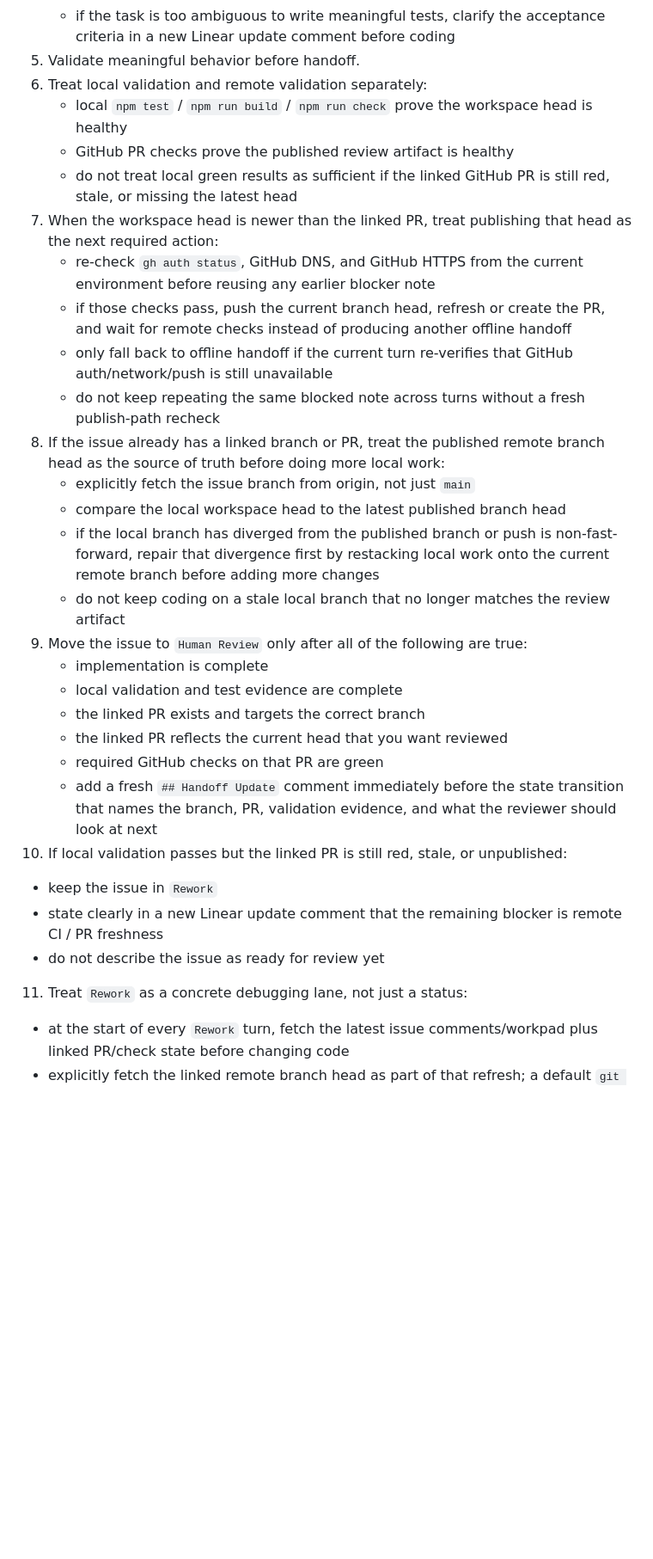
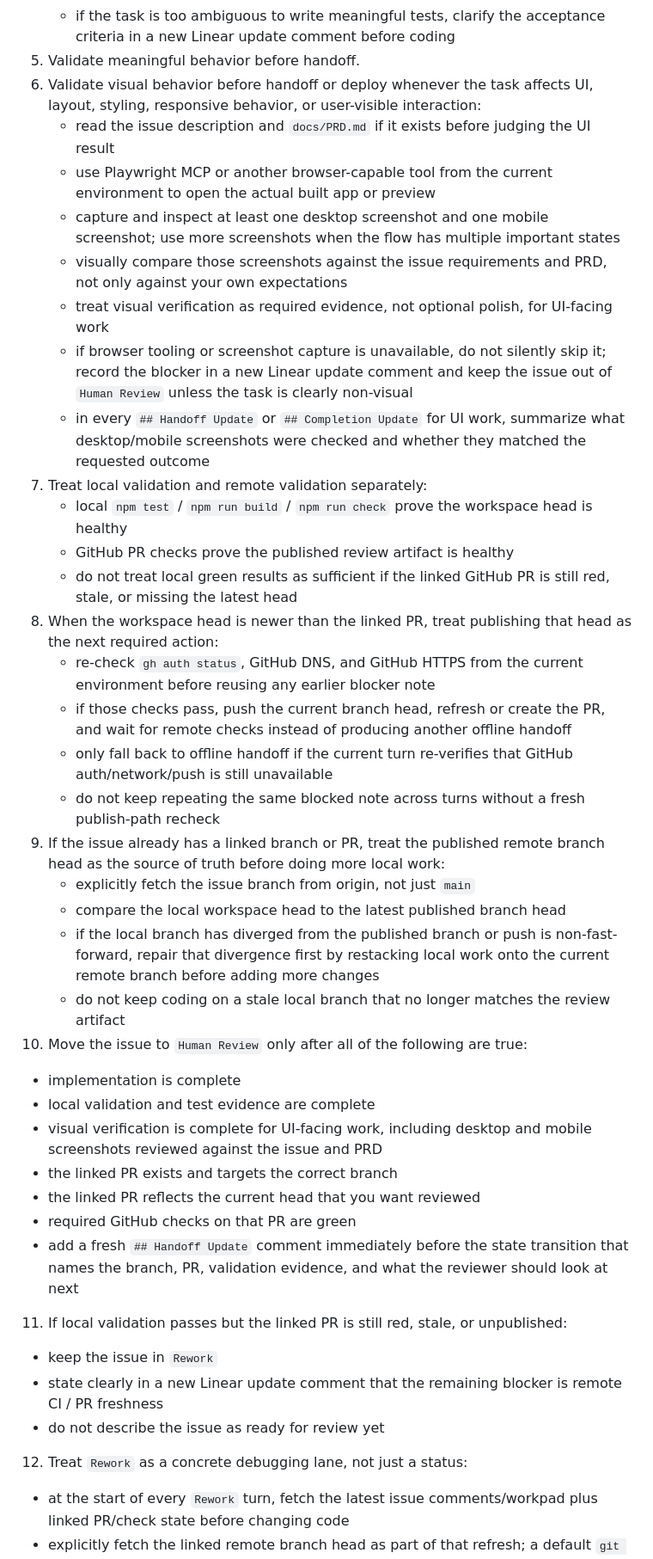
Before and after one commit to helionaut/run-pace-calculator, a Markdown page: WORKFLOW.md, the part around one of its changes. Shown at 86% size. GitHub-like rendering; blank space fills up the shorter version.

Commit message:
Require visual verification before release

```diff
--- a/WORKFLOW.md
+++ b/WORKFLOW.md
@@ -75,32 +75,41 @@ Instructions:
    - do not hand off behavior changes without explicit test evidence
    - if the task is too ambiguous to write meaningful tests, clarify the acceptance criteria in a new Linear update comment before coding
 5. Validate meaningful behavior before handoff.
-6. Treat local validation and remote validation separately:
+6. Validate visual behavior before handoff or deploy whenever the task affects UI, layout, styling, responsive behavior, or user-visible interaction:
+   - read the issue description and `docs/PRD.md` if it exists before judging the UI result
+   - use Playwright MCP or another browser-capable tool from the current environment to open the actual built app or preview
+   - capture and inspect at least one desktop screenshot and one mobile screenshot; use more screenshots when the flow has multiple important states
+   - visually compare those screenshots against the issue requirements and PRD, not only against your own expectations
+   - treat visual verification as required evidence, not optional polish, for UI-facing work
+   - if browser tooling or screenshot capture is unavailable, do not silently skip it; record the blocker in a new Linear update comment and keep the issue out of `Human Review` unless the task is clearly non-visual
+   - in every `## Handoff Update` or `## Completion Update` for UI work, summarize what desktop/mobile screenshots were checked and whether they matched the requested outcome
+7. Treat local validation and remote validation separately:
    - local `npm test` / `npm run build` / `npm run check` prove the workspace head is healthy
    - GitHub PR checks prove the published review artifact is healthy
    - do not treat local green results as sufficient if the linked GitHub PR is still red, stale, or missing the latest head
-7. When the workspace head is newer than the linked PR, treat publishing that head as the next required action:
+8. When the workspace head is newer than the linked PR, treat publishing that head as the next required action:
    - re-check `gh auth status`, GitHub DNS, and GitHub HTTPS from the current environment before reusing any earlier blocker note
    - if those checks pass, push the current branch head, refresh or create the PR, and wait for remote checks instead of producing another offline handoff
    - only fall back to offline handoff if the current turn re-verifies that GitHub auth/network/push is still unavailable
    - do not keep repeating the same blocked note across turns without a fresh publish-path recheck
-8. If the issue already has a linked branch or PR, treat the published remote branch head as the source of truth before doing more local work:
+9. If the issue already has a linked branch or PR, treat the published remote branch head as the source of truth before doing more local work:
    - explicitly fetch the issue branch from origin, not just `main`
    - compare the local workspace head to the latest published branch head
    - if the local branch has diverged from the published branch or push is non-fast-forward, repair that divergence first by restacking local work onto the current remote branch before adding more changes
    - do not keep coding on a stale local branch that no longer matches the review artifact
-9. Move the issue to `Human Review` only after all of the following are true:
+10. Move the issue to `Human Review` only after all of the following are true:
    - implementation is complete
    - local validation and test evidence are complete
+   - visual verification is complete for UI-facing work, including desktop and mobile screenshots reviewed against the issue and PRD
    - the linked PR exists and targets the correct branch
    - the linked PR reflects the current head that you want reviewed
    - required GitHub checks on that PR are green
    - add a fresh `## Handoff Update` comment immediately before the state transition that names the branch, PR, validation evidence, and what the reviewer should look at next
-10. If local validation passes but the linked PR is still red, stale, or unpublished:
+11. If local validation passes but the linked PR is still red, stale, or unpublished:
    - keep the issue in `Rework`
    - state clearly in a new Linear update comment that the remaining blocker is remote CI / PR freshness
    - do not describe the issue as ready for review yet
-11. Treat `Rework` as a concrete debugging lane, not just a status:
+12. Treat `Rework` as a concrete debugging lane, not just a status:
    - at the start of every `Rework` turn, fetch the latest issue comments/workpad plus linked PR/check state before changing code
    - explicitly fetch the linked remote branch head as part of that refresh; a default `git fetch origin` that only updates `main` is not sufficient
    - identify the current blocker in explicit terms: failing check, stale PR head, merge conflict, missing validation, or missing publish step
```
Also changed, not shown: other parts of WORKFLOW.md (+4 -3 lines).
